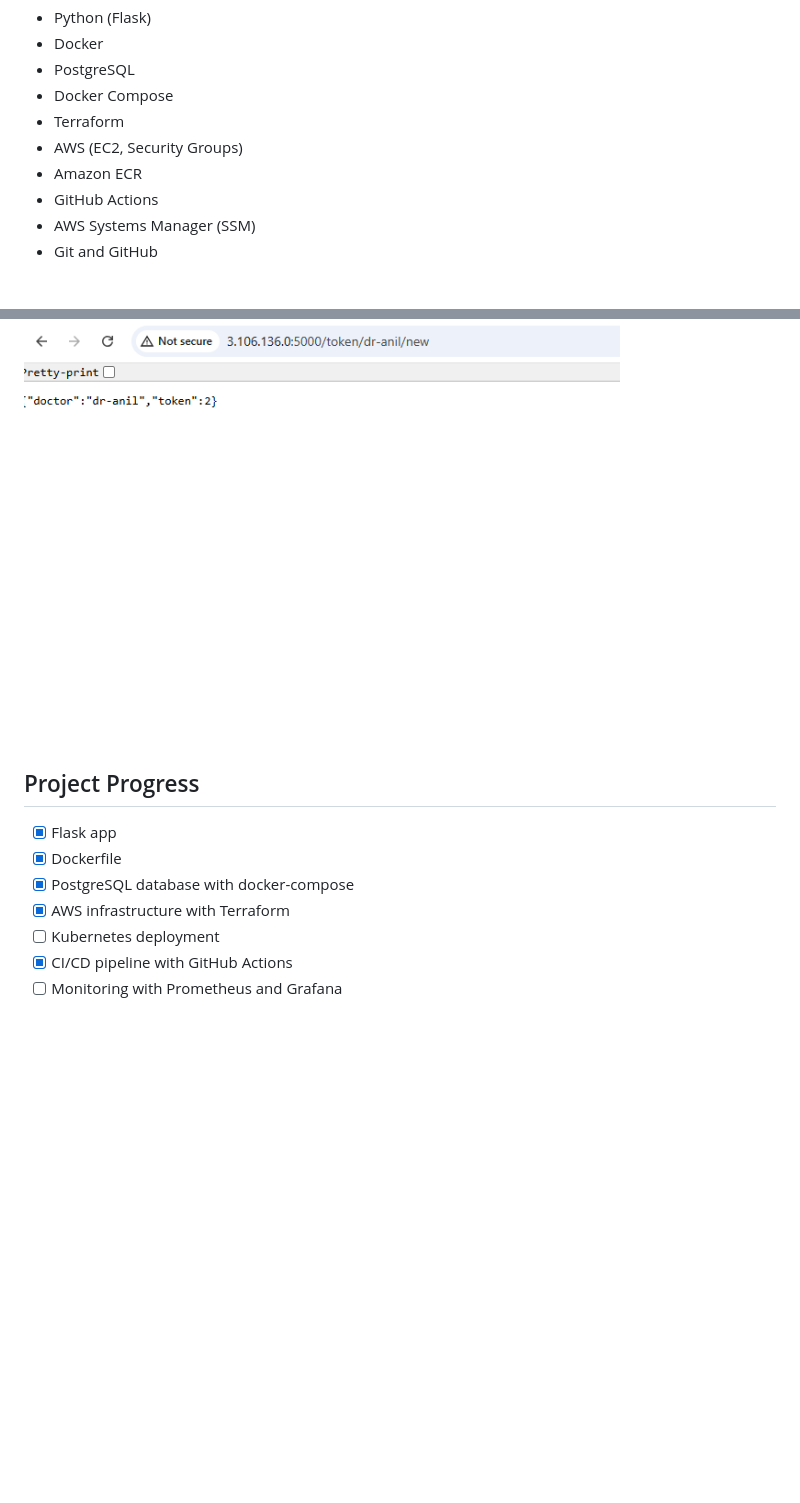
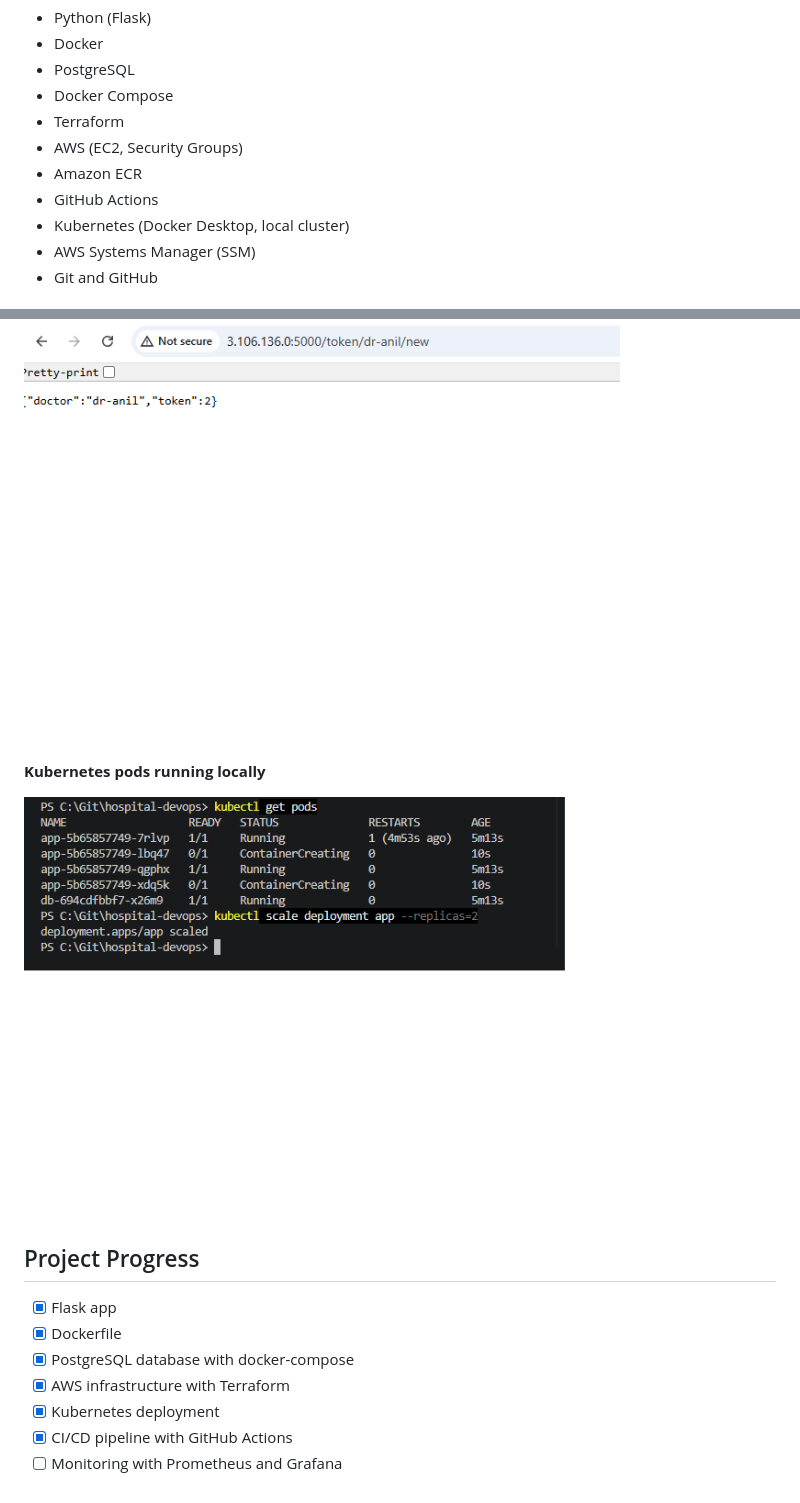
Before and after one commit to anoopatv/hospital-devops, a Markdown page: README.md, 2 parts joined by grey strips. Drawn GitHub-style; pictures changed too: docs/k8s.png (added); blank space fills up the shorter version.

Commit message:
Add Kubernetes manifests

```diff
--- a/README.md
+++ b/README.md
@@ -14,6 +14,7 @@ The focus of this project is the DevOps part: containerizing the app and deployi
 - AWS (EC2, Security Groups)
 - Amazon ECR
 - GitHub Actions
+- Kubernetes (Docker Desktop, local cluster)
 - AWS Systems Manager (SSM)
 - Git and GitHub
 
@@ -59,12 +60,16 @@ The AWS infrastructure (EC2, Security Group, ECR, IAM role) is created with Terr
 
 ![App](docs/app.png)
 
+**Kubernetes pods running locally**
+
+![Kubernetes](docs/k8s.png)
+
 ## Project Progress
 
 - [x] Flask app
 - [x] Dockerfile
 - [x] PostgreSQL database with docker-compose
 - [x] AWS infrastructure with Terraform
-- [ ] Kubernetes deployment
+- [x] Kubernetes deployment
 - [x] CI/CD pipeline with GitHub Actions
 - [ ] Monitoring with Prometheus and Grafana
```
Also changed, not shown: 3 other files.
